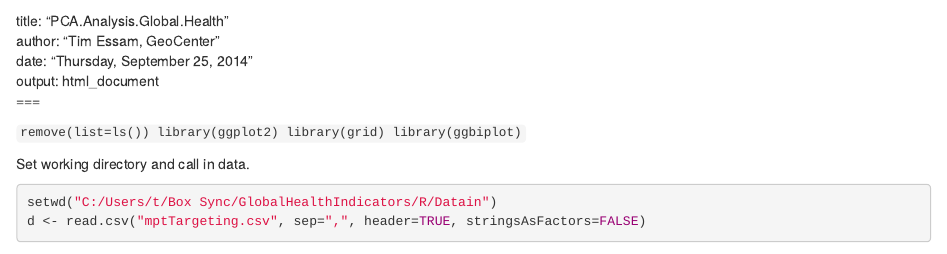
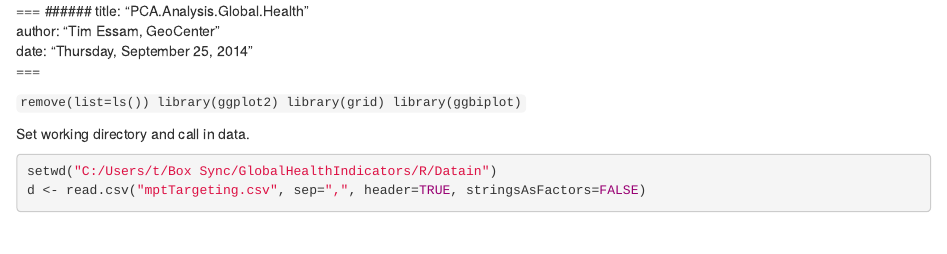
Before and after one commit to anhnguyendepocen/GlobalHealthIndicators, an R Markdown document (Rscript/mptTargeting.Rmd): the page in a window 1100 px wide, from its top. Rendered offline with R 4.5, knitr and Pandoc, with nearby package versions; some code elsewhere in the file could not run offline.

Commit message:
Update mptTargeting.Rmd

```diff
--- a/Rscript/mptTargeting.Rmd
+++ b/Rscript/mptTargeting.Rmd
@@ -1,10 +1,9 @@
 
-
+===
 ######
 title: "PCA.Analysis.Global.Health"
 author: "Tim Essam, GeoCenter"
 date: "Thursday, September 25, 2014"
-output: html_document
 ===
 
 `remove(list=ls())
```
